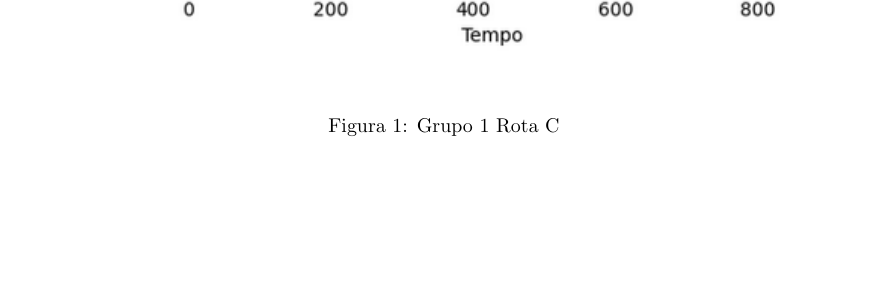
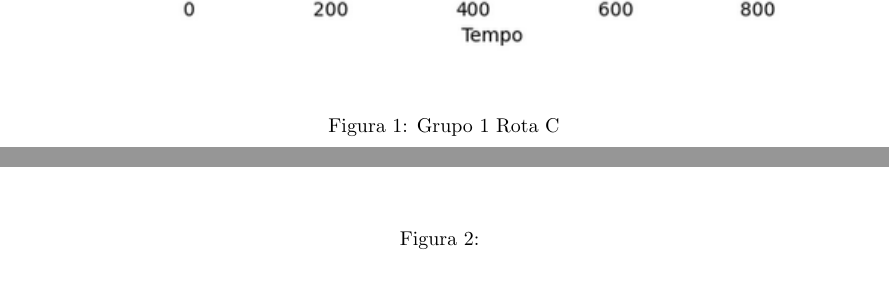
Before and after one commit to ledcso/mac0209-ep3, a LaTeX paper (main.tex): part of page 4 of 4 before the commit and two parts of pages 4 and 5 of 6 after it, the two joined at a grey line, cut so that both start at the same text, the shorter picture padded with empty space. Compiled offline with pdfLaTeX.

Commit message:
chore: add results section.

```diff
--- a/main.tex
+++ b/main.tex
@@ -67,3 +69,10 @@ de dados durou aproximadamente 2 horas.
     \includegraphics[width=0.95\textwidth]{figures/grupo_1-rota_c}
   \end{center}
   \caption{Grupo 1 Rota C}\label{fig:grupo_1-rota_c}
+\end{figure}
+
+\begin{figure}
+  \begin{center}
+    \includegraphics[width=0.95\textwidth]{figures/grupo_1-rota_b}
+  \end{center}
+  \caption{}\label{fig:}
```
Also changed, not shown: main.tex (9 more changed lines).
